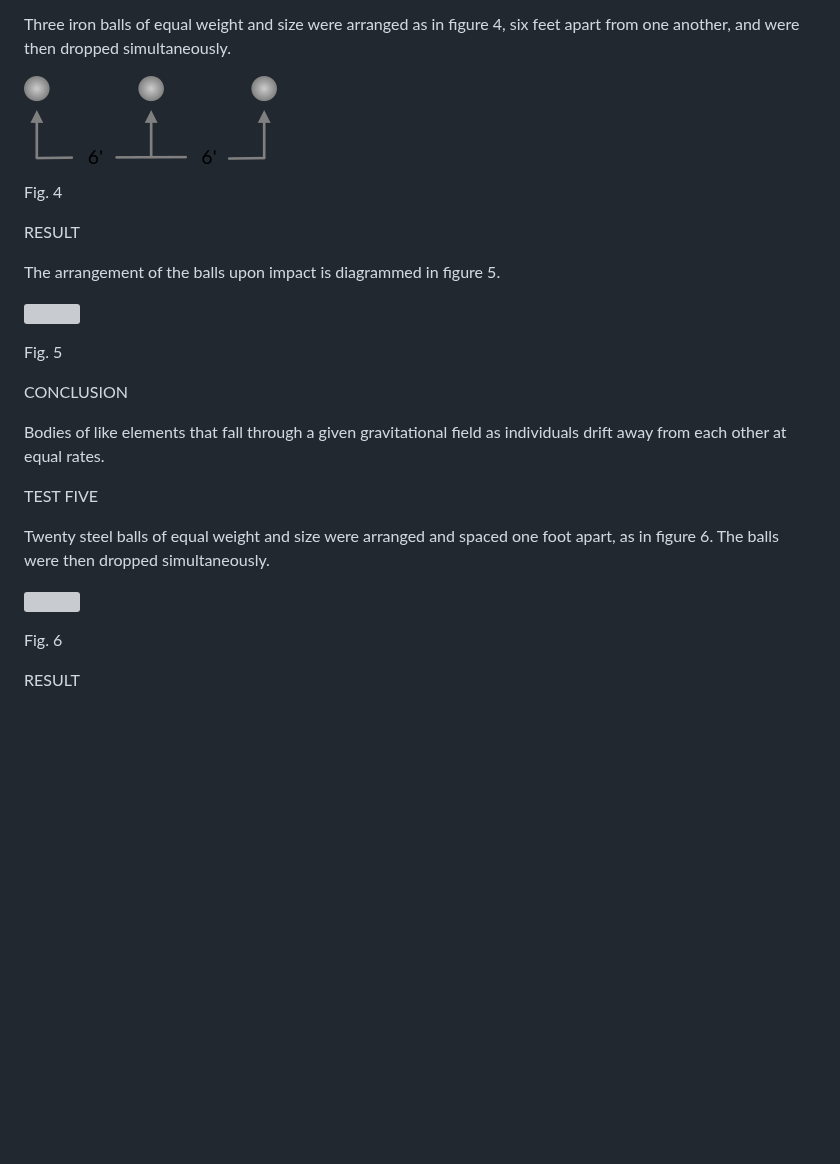
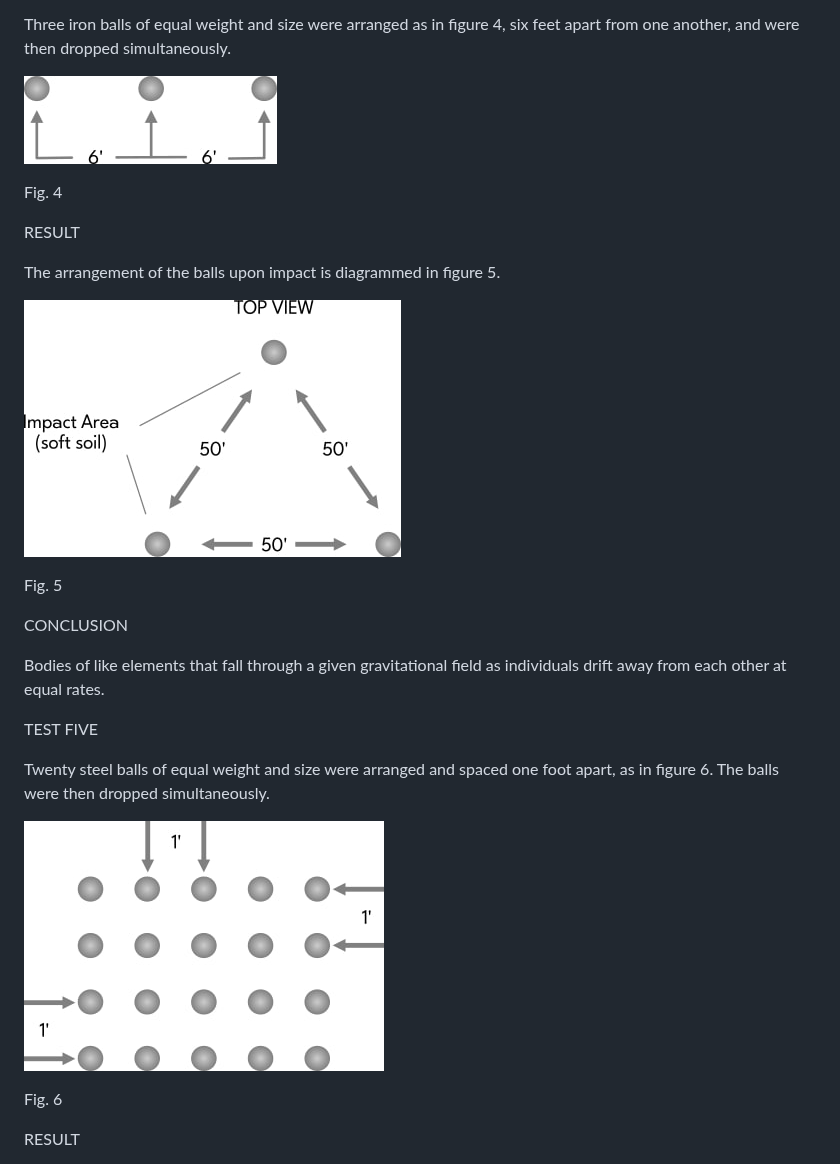
Before and after one commit to LloydBZirbes/theory-of-falling-bodies, a Markdown page: 1__falling_bodies_pt1.md, the part around one of its changes. Rendered like a GitHub page; blank space fills up the shorter version; grey boxes are pictures that could not be loaded.

```diff
--- a/1__falling_bodies_pt1.md
+++ b/1__falling_bodies_pt1.md
@@ -64,7 +64,7 @@ TEST FOUR
 Three iron balls of equal weight and size were arranged as in figure 4, six feet apart from one another, and were then dropped simultaneously.
 
 
-![](/img/fig04.png)
+![](/img/fig04.jpg)
 
 Fig. 4
 
@@ -73,7 +73,7 @@ RESULT
 The arrangement of the balls upon impact is diagrammed in figure 5.
 
 
-![](/img/fig05.png)
+![](/img/fig05.jpg)
 
 Fig. 5
 
@@ -86,7 +86,7 @@ TEST FIVE
 Twenty steel balls of equal weight and size were arranged and spaced one foot apart, as in figure 6. The balls were then dropped simultaneously.
 
 
-![](/img/fig06.png)
+![](/img/fig06.jpg)
 
 Fig. 6
 
```
Also changed, not shown: other parts of 1__falling_bodies_pt1.md (+4 -4 lines), 4__falling_bodies_pt2.md (+8 -8 lines).
